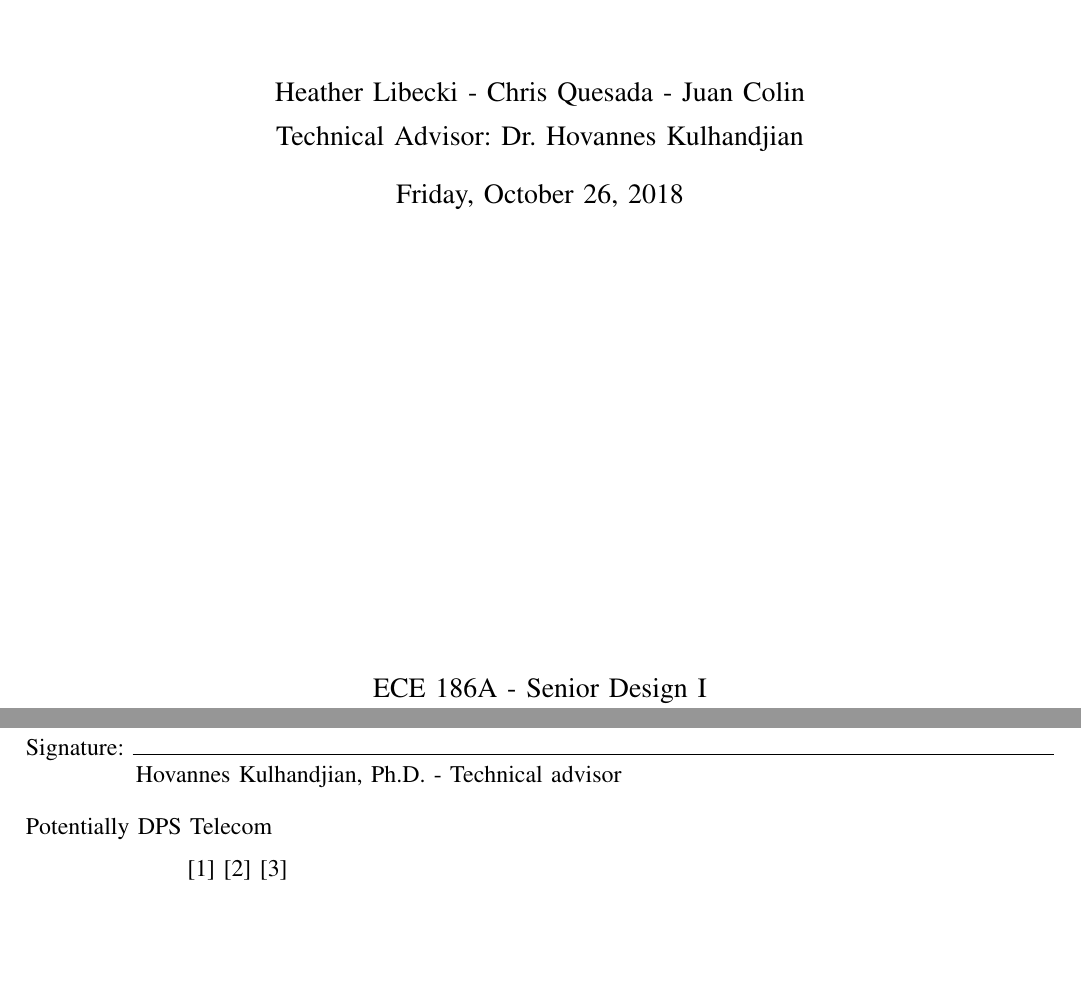
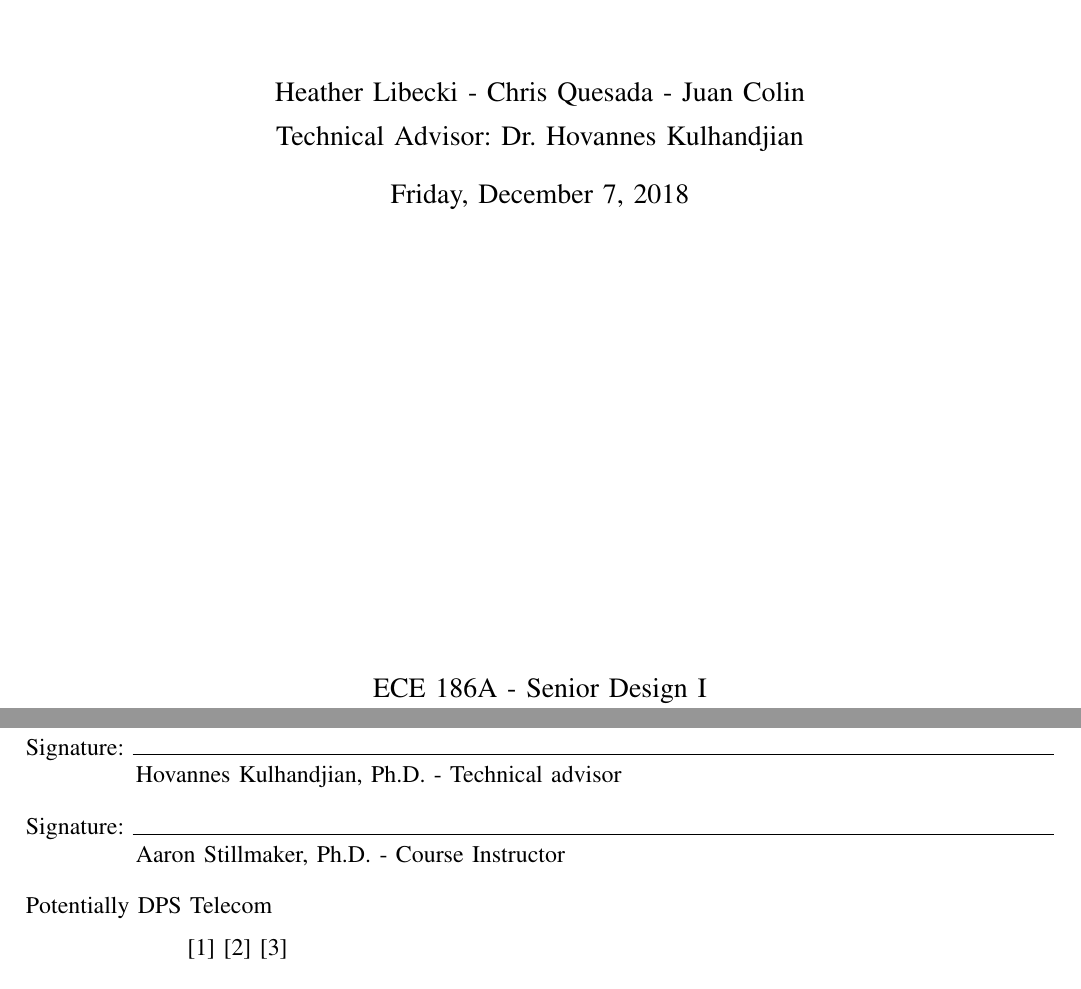
Before and after one commit to Senior-Design-CSUFresno/Project-Charter, a LaTeX paper (ProjectChater-Final.tex): two parts of pages 1 and 21 of 21, joined at a grey line, cut so that both start at the same text, the shorter picture padded with empty space. Compiled offline with pdfLaTeX.

Commit message:
Updated a few sections

```diff
--- a/ProjectChater-Final.tex
+++ b/ProjectChater-Final.tex
@@ -44,7 +44,7 @@ Heather Libecki - Chris Quesada - Juan Colin \\
 \vspace{5pt}
 Technical Advisor: Dr. Hovannes Kulhandjian	\\				%Note the \\ line returns to make sure to put each one on a new line
 \vspace{12pt} 								%I put in some space to get the due date listed a little lower
-Friday, October 26, 2018 \\
+Friday, December 7, 2018 \\
 \vspace{3.2in}
 ECE 186A - Senior Design I \\ 					%I am jamming all of the stuff I want on the title page into the Author spot, I know, this isn't elegant
 Fall 2018 - Dr. Aaron Stillmaker \\
@@ -638,6 +638,12 @@ Along with the components listed in the budget, the following resources will als
 	 Technical advisor\\
 	 \vspace{12pt}
 
+	 Signature: \hrulefill
+
+	 \hspace*{0mm}\phantom{Approved: }Aaron Stillmaker, Ph.D. -
+	 Course Instructor\\
+	 \vspace{12pt}
+
 	Potentially DPS Telecom
 \end{flushleft}\par
 
```
Also changed, not shown: ProjectChater-Final.bbl (added), ProjectChater-Final.pdf (added), 7 other files.
